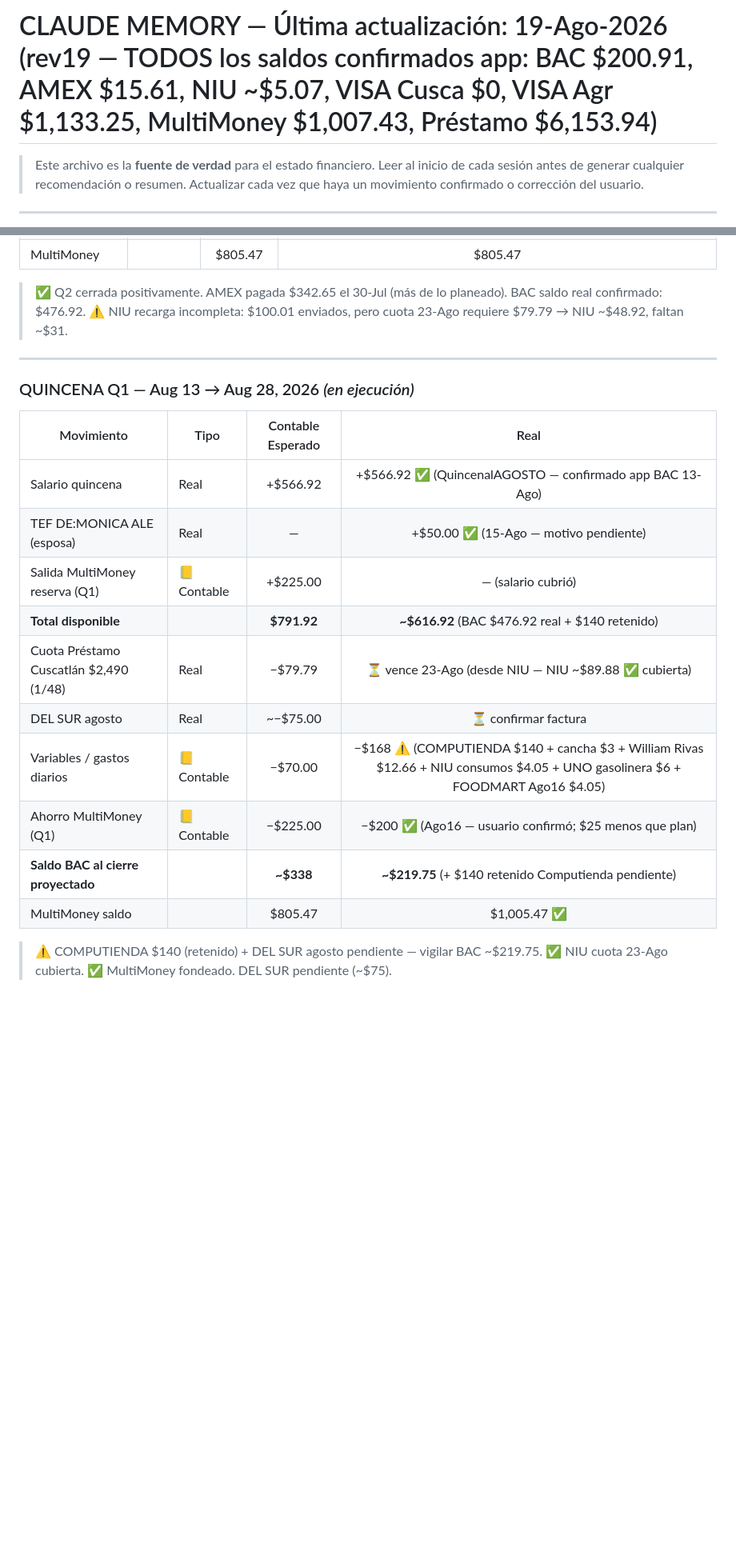
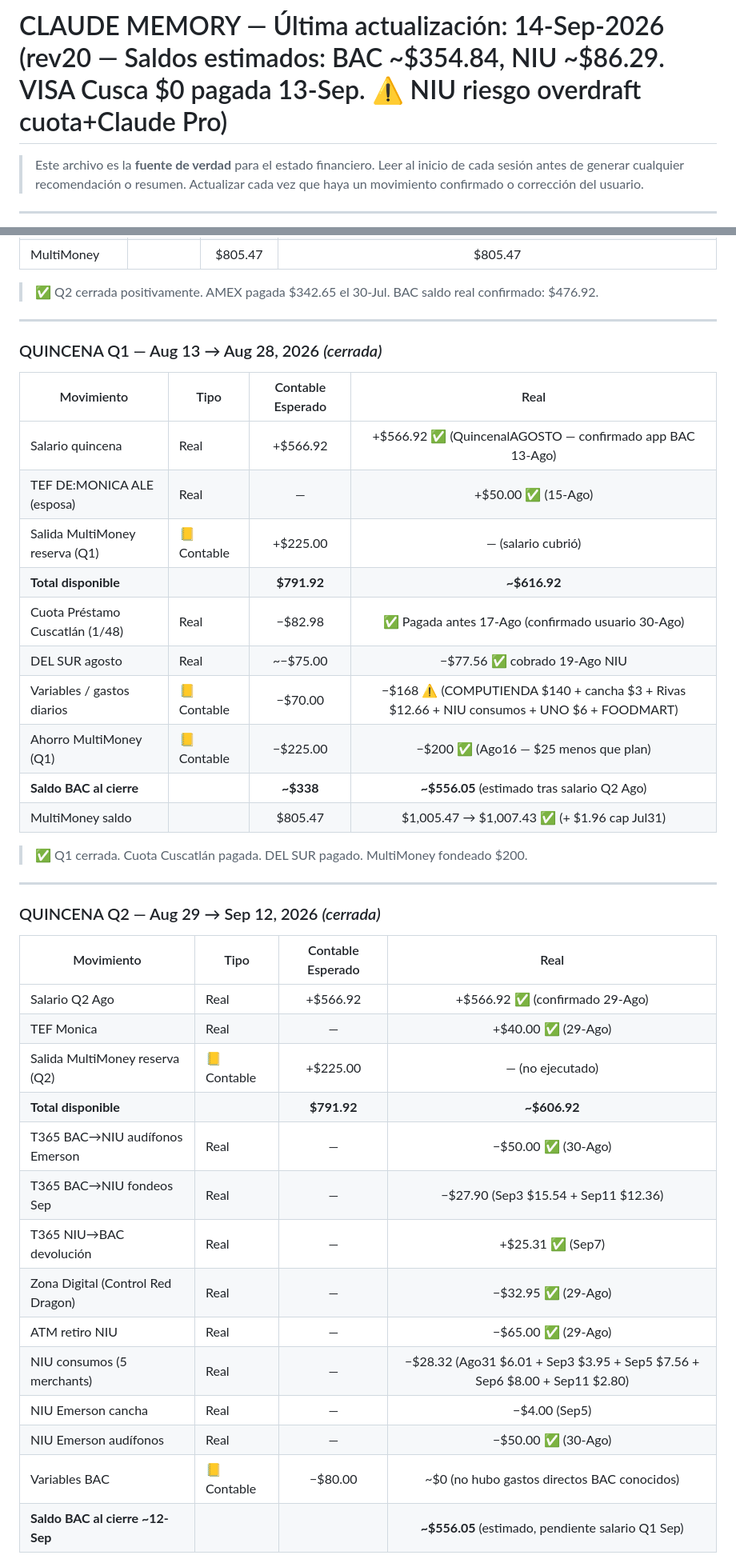
Before and after one commit to Fjohn298/gmail-mcp, a Markdown page: claude_memory.md, 2 parts joined by grey strips. Shown at 80% size. Drawn GitHub-style; blank space fills up the shorter version.

```diff
--- a/claude_memory.md
+++ b/claude_memory.md
@@ -1,4 +1,4 @@
-# CLAUDE MEMORY — Última actualización: 19-Ago-2026 (rev19 — TODOS los saldos confirmados app: BAC $200.91, AMEX $15.61, NIU ~$5.07, VISA Cusca $0, VISA Agr $1,133.25, MultiMoney $1,007.43, Préstamo $6,153.94)
+# CLAUDE MEMORY — Última actualización: 14-Sep-2026 (rev20 — Saldos estimados: BAC ~$354.84, NIU ~$86.29. VISA Cusca $0 pagada 13-Sep. ⚠️ NIU riesgo overdraft cuota+Claude Pro)
 
 > Este archivo es la **fuente de verdad** para el estado financiero.
 > Leer al inicio de cada sesión antes de generar cualquier recomendación o resumen.
@@ -139,25 +138,45 @@
 | Entrada MultiMoney reposición (Q2) | 📒 Contable | −$225.00 | — (no ejecutado) |
 | MultiMoney | | $805.47 | $805.47 |
 
-> ✅ Q2 cerrada positivamente. AMEX pagada $342.65 el 30-Jul (más de lo planeado). BAC saldo real confirmado: $476.92.
-> ⚠️ NIU recarga incompleta: $100.01 enviados, pero cuota 23-Ago requiere $79.79 → NIU ~$48.92, faltan ~$31.
+> ✅ Q2 cerrada positivamente. AMEX pagada $342.65 el 30-Jul. BAC saldo real confirmado: $476.92.
 
 ---
 
-### QUINCENA Q1 — Aug 13 → Aug 28, 2026 *(en ejecución)*
+### QUINCENA Q1 — Aug 13 → Aug 28, 2026 *(cerrada)*
 
 | Movimiento | Tipo | Contable Esperado | Real |
 |------------|------|:-----------------:|:----:|
 | Salario quincena | Real | +$566.92 | +$566.92 ✅ (QuincenalAGOSTO — confirmado app BAC 13-Ago) |
-| TEF DE:MONICA ALE (esposa) | Real | — | +$50.00 ✅ (15-Ago — motivo pendiente) |
+| TEF DE:MONICA ALE (esposa) | Real | — | +$50.00 ✅ (15-Ago) |
 | Salida MultiMoney reserva (Q1) | 📒 Contable | +$225.00 | — (salario cubrió) |
-| **Total disponible** | | **$791.92** | **~$616.92** (BAC $476.92 real + $140 retenido) |
-| Cuota Préstamo Cuscatlán $2,490 (1/48) | Real | −$79.79 | ⏳ vence 23-Ago (desde NIU — NIU ~$89.88 ✅ cubierta) |
-| DEL SUR agosto | Real | ~−$75.00 | ⏳ confirmar factura |
-| Variables / gastos diarios | 📒 Contable | −$70.00 | −$168 ⚠️ (COMPUTIENDA $140 + cancha $3 + William Rivas $12.66 + NIU consumos $4.05 + UNO gasolinera $6 + FOODMART Ago16 $4.05) |
-| Ahorro MultiMoney (Q1) | 📒 Contable | −$225.00 | −$200 ✅ (Ago16 — usuario confirmó; $25 menos que plan) |
-| **Saldo BAC al cierre proyectado** | | **~$338** | **~$219.75** (+ $140 retenido Computienda pendiente) |
-| MultiMoney saldo | | $805.47 | $1,005.47 ✅ |
+| **Total disponible** | | **$791.92** | **~$616.92** |
+| Cuota Préstamo Cuscatlán (1/48) | Real | −$82.98 | ✅ Pagada antes 17-Ago (confirmado usuario 30-Ago) |
+| DEL SUR agosto | Real | ~−$75.00 | −$77.56 ✅ cobrado 19-Ago NIU |
+| Variables / gastos diarios | 📒 Contable | −$70.00 | −$168 ⚠️ (COMPUTIENDA $140 + cancha $3 + Rivas $12.66 + NIU consumos + UNO $6 + FOODMART) |
+| Ahorro MultiMoney (Q1) | 📒 Contable | −$225.00 | −$200 ✅ (Ago16 — $25 menos que plan) |
+| **Saldo BAC al cierre** | | **~$338** | **~$556.05** (estimado tras salario Q2 Ago) |
+| MultiMoney saldo | | $805.47 | $1,005.47 → $1,007.43 ✅ (+ $1.96 cap Jul31) |
 
-> ⚠️ COMPUTIENDA $140 (retenido) + DEL SUR agosto pendiente — vigilar BAC ~$219.75.
-> ✅ NIU cuota 23-Ago cubierta. ✅ MultiMoney fondeado. DEL SUR pendiente (~$75).
+> ✅ Q1 cerrada. Cuota Cuscatlán pagada. DEL SUR pagado. MultiMoney fondeado $200.
+
+---
+
+### QUINCENA Q2 — Aug 29 → Sep 12, 2026 *(cerrada)*
+
+| Movimiento | Tipo | Contable Esperado | Real |
+|------------|------|:-----------------:|:----:|
+| Salario Q2 Ago | Real | +$566.92 | +$566.92 ✅ (confirmado 29-Ago) |
+| TEF Monica | Real | — | +$40.00 ✅ (29-Ago) |
+| Salida MultiMoney reserva (Q2) | 📒 Contable | +$225.00 | — (no ejecutado) |
+| **Total disponible** | | **$791.92** | **~$606.92** |
+| T365 BAC→NIU audífonos Emerson | Real | — | −$50.00 ✅ (30-Ago) |
+| T365 BAC→NIU fondeos Sep | Real | — | −$27.90 (Sep3 $15.54 + Sep11 $12.36) |
+| T365 NIU→BAC devolución | Real | — | +$25.31 ✅ (Sep7) |
+| Zona Digital (Control Red Dragon) | Real | — | −$32.95 ✅ (29-Ago) |
+| ATM retiro NIU | Real | — | −$65.00 ✅ (29-Ago) |
+| NIU consumos (5 merchants) | Real | — | −$28.32 (Ago31 $6.01 + Sep3 $3.95 + Sep5 $7.56 + Sep6 $8.00 + Sep11 $2.80) |
+| NIU Emerson cancha | Real | — | −$4.00 (Sep5) |
+| NIU Emerson audífonos | Real | — | −$50.00 ✅ (30-Ago) |
+| Variables BAC | 📒 Contable | −$80.00 | ~$0 (no hubo gastos directos BAC conocidos) |
+| **Saldo BAC al cierre ~12-Sep** | | | **~$556.05** (estimado, pendiente salario Q1 Sep) |
+
```
Also changed, not shown: other parts of claude_memory.md (+98 -94 lines).
